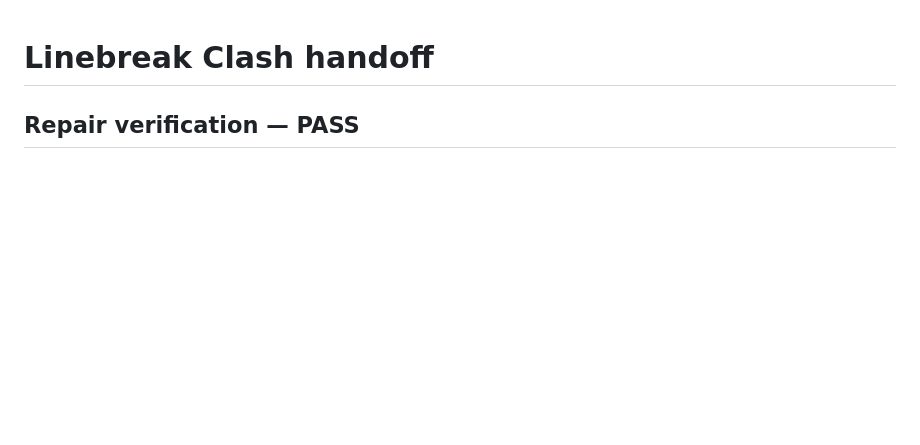
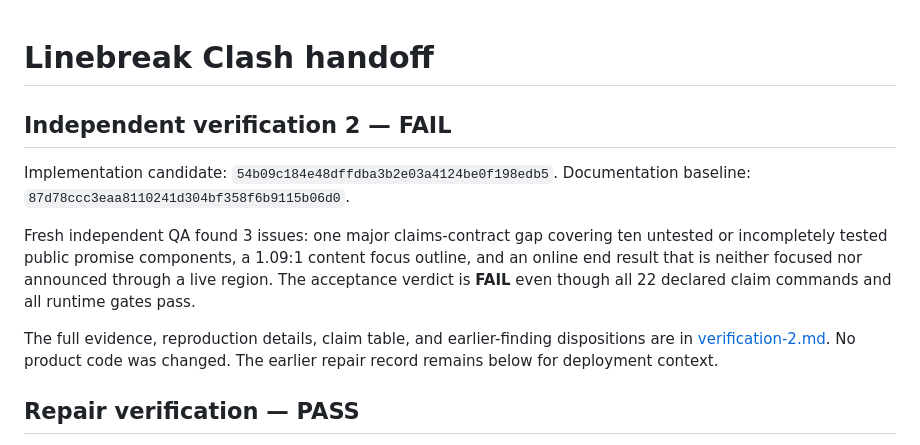
Before and after one commit to B-Divyesh/sf-linebreak-clash, a Markdown page: .factory/handoff.md, the part around the change. Drawn GitHub-style; blank space fills up the shorter version.

Commit message:
Record independent verification 2 findings

```diff
--- a/.factory/handoff.md
+++ b/.factory/handoff.md
@@ -1,4 +1,19 @@
 # Linebreak Clash handoff
+
+## Independent verification 2 — FAIL
+
+Implementation candidate: `54b09c184e48dffdba3b2e03a4124be0f198edb5`.
+Documentation baseline: `87d78ccc3eaa8110241d304bf358f6b9115b06d0`.
+
+Fresh independent QA found 3 issues: one major claims-contract gap covering ten
+untested or incompletely tested public promise components, a 1.09:1 content
+focus outline, and an online end result that is neither focused nor announced
+through a live region. The acceptance verdict is **FAIL** even though all 22
+declared claim commands and all runtime gates pass.
+
+The full evidence, reproduction details, claim table, and earlier-finding
+dispositions are in [verification-2.md](./verification-2.md). No product code
+was changed. The earlier repair record remains below for deployment context.
 
 ## Repair verification — PASS
 
```
Also changed, not shown: .factory/verification-2.md (added, +244 -0 lines).
